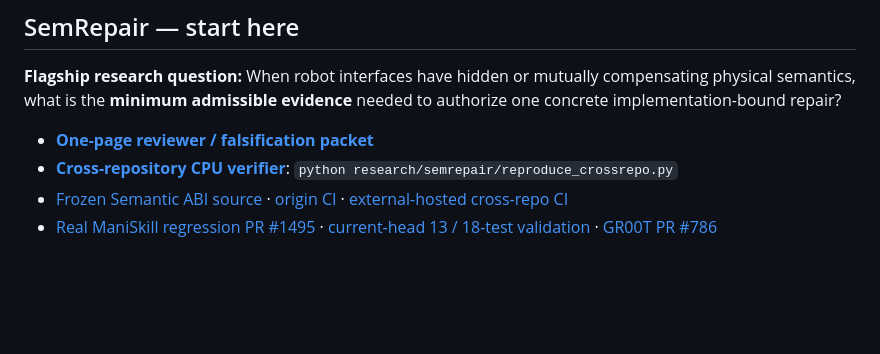
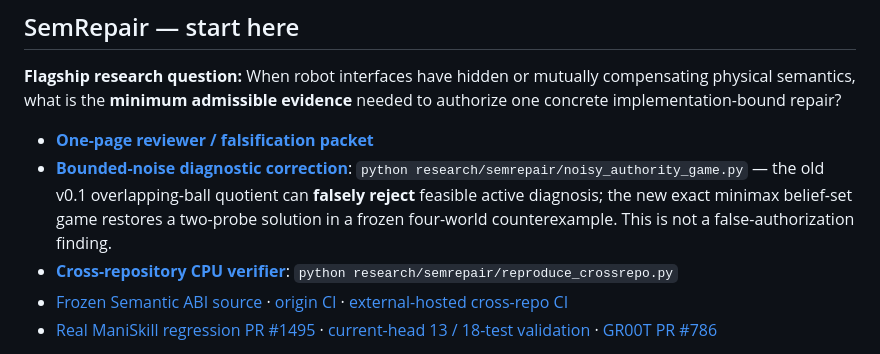
Before and after one commit to lindicaphxag-tech/kaggle, a Markdown page: README.md, the part around the change. Rendered like a GitHub page; blank space fills up the shorter version.

Commit message:
README: disclose corrected SemRepair noisy-observation semantics on first screen

```diff
--- a/README.md
+++ b/README.md
@@ -16,6 +16,11 @@ compensating physical semantics, what is the **minimum admissible evidence**
 needed to authorize one concrete implementation-bound repair?
 
 - [**One-page reviewer / falsification packet**](research/semrepair/README.md)
+- [**Bounded-noise diagnostic correction**](research/semrepair/noisy_authority_game.py):
+  `python research/semrepair/noisy_authority_game.py` — the old v0.1
+  overlapping-ball quotient can **falsely reject** feasible active diagnosis;
+  the new exact minimax belief-set game restores a two-probe solution in a
+  frozen four-world counterexample. This is not a false-authorization finding.
 - [**Cross-repository CPU verifier**](research/semrepair/reproduce_crossrepo.py):
   `python research/semrepair/reproduce_crossrepo.py`
 - [Frozen Semantic ABI source](https://github.com/lindicaphxag-tech/Isaac-GR00T/commit/f69254a1e3a621a10236902ac77e9c1b1c7de668)
```
